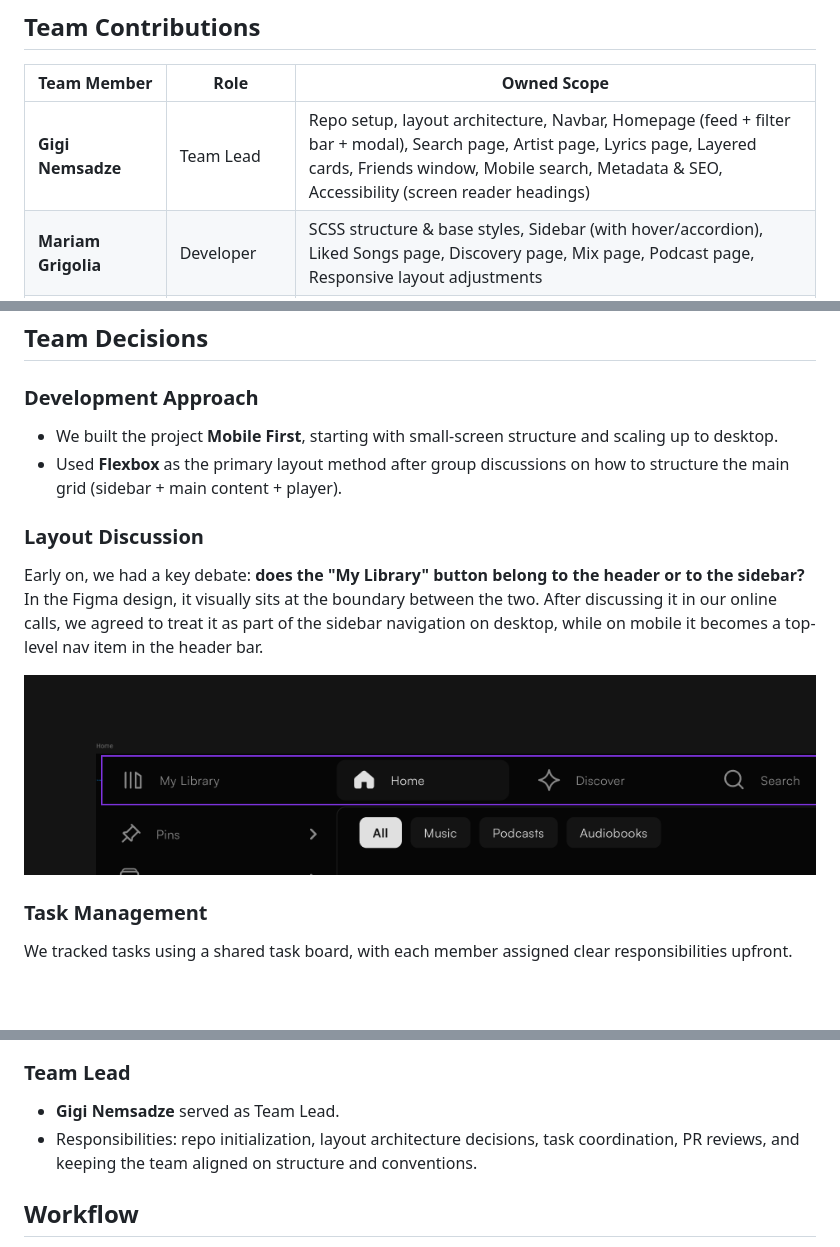
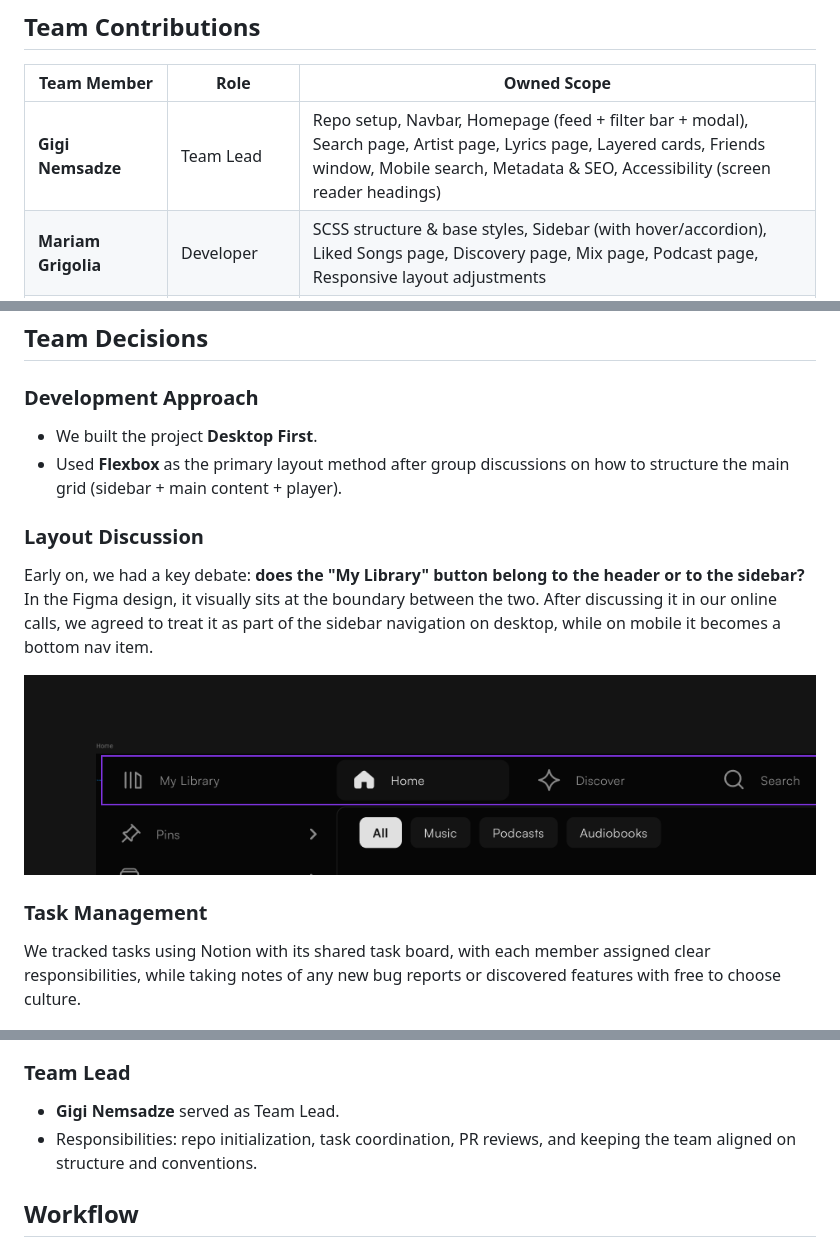
Before and after one commit to Gnems19/Spotify-10xHunter, a Markdown page: README.md, 3 parts joined by grey strips. Rendered like a GitHub page; blank space fills up the shorter version.

Commit message:
minor readme change

```diff
--- a/README.md
+++ b/README.md
@@ -7,7 +7,7 @@ A Spotify Web UI clone built as a team markup exam for 10X Academy (Frontend mod
 
 | Team Member | Role | Owned Scope |
 |---|---|---|
-| **Gigi Nemsadze** | Team Lead | Repo setup, layout architecture, Navbar, Homepage (feed + filter bar + modal), Search page, Artist page, Lyrics page, Layered cards, Friends window, Mobile search, Metadata & SEO, Accessibility (screen reader headings) |
+| **Gigi Nemsadze** | Team Lead | Repo setup, Navbar, Homepage (feed + filter bar + modal), Search page, Artist page, Lyrics page, Layered cards, Friends window, Mobile search, Metadata & SEO, Accessibility (screen reader headings) |
 | **Mariam Grigolia** | Developer | SCSS structure & base styles, Sidebar (with hover/accordion), Liked Songs page, Discovery page, Mix page, Podcast page, Responsive layout adjustments |
 | **Guram Abramishvili** | Developer / PR Reviewer | Player (HTML structure + desktop design), Library page (in progress), SCSS refactor, reviewed and merged multiple PRs (#10, #12, #13, #14, #15) |
 
@@ -16,16 +16,16 @@ A Spotify Web UI clone built as a team markup exam for 10X Academy (Frontend mod
 ## Team Decisions
 
 ### Development Approach
-- We built the project **Mobile First**, starting with small-screen structure and scaling up to desktop.
+- We built the project **Desktop First**.
 - Used **Flexbox** as the primary layout method after group discussions on how to structure the main grid (sidebar + main content + player).
 
 ### Layout Discussion
-Early on, we had a key debate: **does the "My Library" button belong to the header or to the sidebar?** In the Figma design, it visually sits at the boundary between the two. After discussing it in our online calls, we agreed to treat it as part of the sidebar navigation on desktop, while on mobile it becomes a top-level nav item in the header bar.
+Early on, we had a key debate: **does the "My Library" button belong to the header or to the sidebar?** In the Figma design, it visually sits at the boundary between the two. After discussing it in our online calls, we agreed to treat it as part of the sidebar navigation on desktop, while on mobile it becomes a bottom nav item.
 
 ![Layout discussion — My Library: header or sidebar?](Layout-discussion-dilemma.png)
 
 ### Task Management
-We tracked tasks using a shared task board, with each member assigned clear responsibilities upfront.
+We tracked tasks using Notion with its shared task board, with each member assigned clear responsibilities, while taking notes of any new bug reports or discovered features with free to choose culture.
 
 ![Task tracker](Tasks.png)
 
@@ -44,7 +44,7 @@ We researched specific CSS details together, such as custom `cubic-bezier` timin
 
 ### Team Lead
 - **Gigi Nemsadze** served as Team Lead.
-- Responsibilities: repo initialization, layout architecture decisions, task coordination, PR reviews, and keeping the team aligned on structure and conventions.
+- Responsibilities: repo initialization, task coordination, PR reviews, and keeping the team aligned on structure and conventions.
 
 ## Workflow
 - Each feature was developed on its own branch (`feat/sidebar`, `feat/homepage`, `feat/player`, etc.).
```
